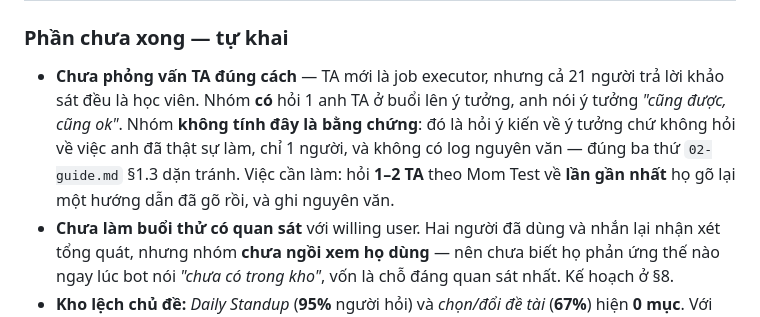
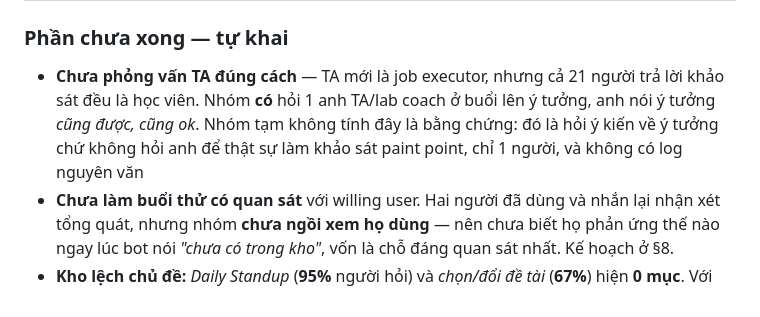
Before and after one commit to KhaiDoan2004/K4-3A-E402-KKAL, a Markdown page: spec.md, the part around the change. GitHub-like rendering.

Commit message:
docs: chỉnh lại cách diễn đạt

```diff
--- a/spec.md
+++ b/spec.md
@@ -421,11 +421,8 @@ Mỗi dòng là **một quyết định đã đổi**. Xếp theo mốc mà vi
 ### Phần chưa xong — tự khai
 
 - **Chưa phỏng vấn TA đúng cách** — TA mới là job executor, nhưng cả 21 người trả lời khảo sát
-  đều là học viên. Nhóm **có** hỏi 1 anh TA ở buổi lên ý tưởng, anh nói ý tưởng *"cũng được, cũng ok"*.
-  Nhóm **không tính đây là bằng chứng**: đó là hỏi ý kiến về ý tưởng chứ không hỏi về việc anh
-  đã thật sự làm, chỉ 1 người, và không có log nguyên văn — đúng ba thứ `02-guide.md` §1.3 dặn tránh.
-  Việc cần làm: hỏi **1–2 TA** theo Mom Test về **lần gần nhất** họ gõ lại một hướng dẫn đã gõ rồi,
-  và ghi nguyên văn.
+  đều là học viên. Nhóm **có** hỏi 1 anh TA/lab coach ở buổi lên ý tưởng, anh nói ý tưởng *cũng được, cũng ok*.
+  Nhóm tạm không tính đây là bằng chứng: đó là hỏi ý kiến về ý tưởng chứ không hỏi anh để thật sự làm khảo sát paint point, chỉ 1 người, và không có log nguyên văn
 - **Chưa làm buổi thử có quan sát** với willing user. Hai người đã dùng và nhắn lại nhận xét
   tổng quát, nhưng nhóm **chưa ngồi xem họ dùng** — nên chưa biết họ phản ứng thế nào
   ngay lúc bot nói *"chưa có trong kho"*, vốn là chỗ đáng quan sát nhất. Kế hoạch ở §8.
```
